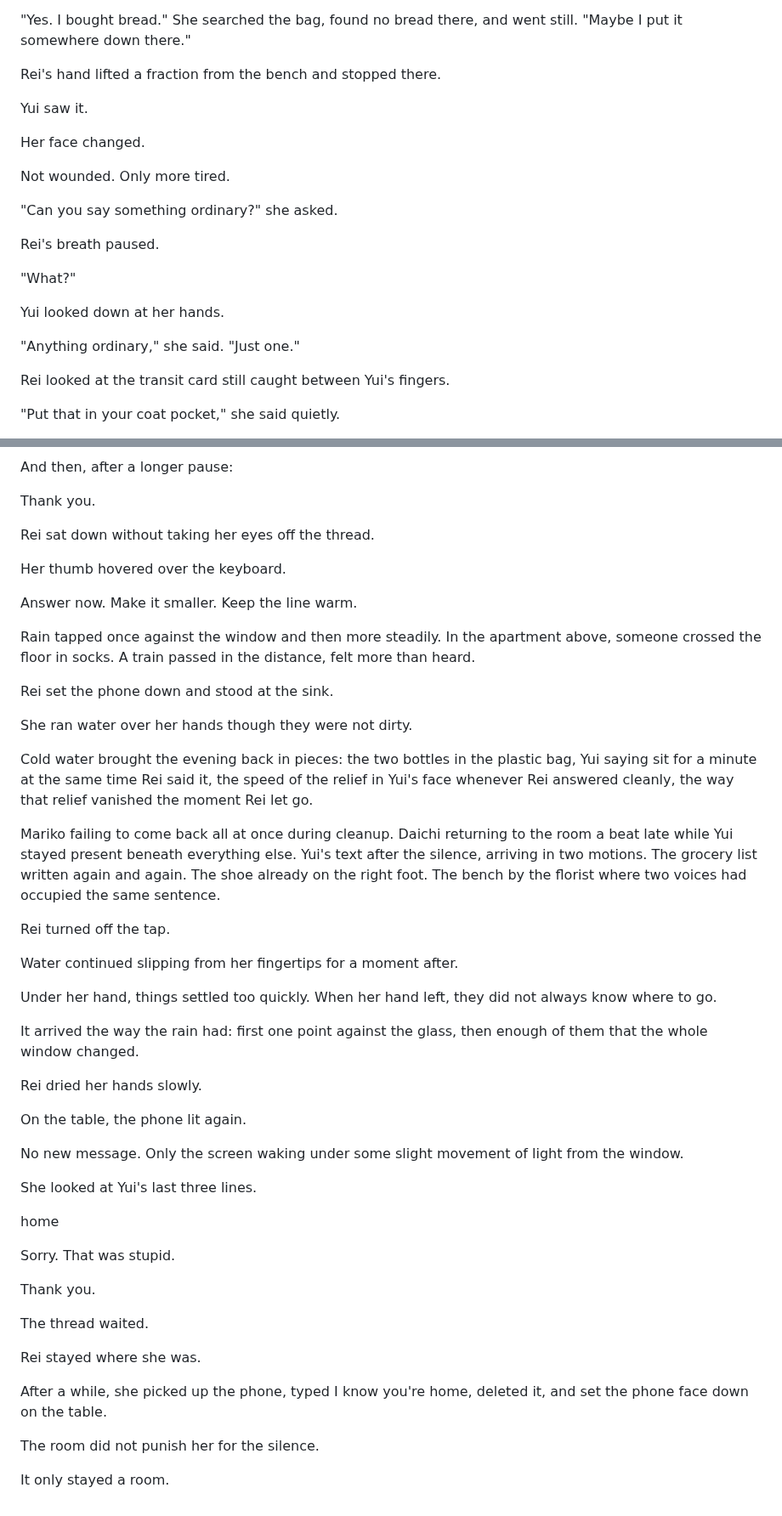
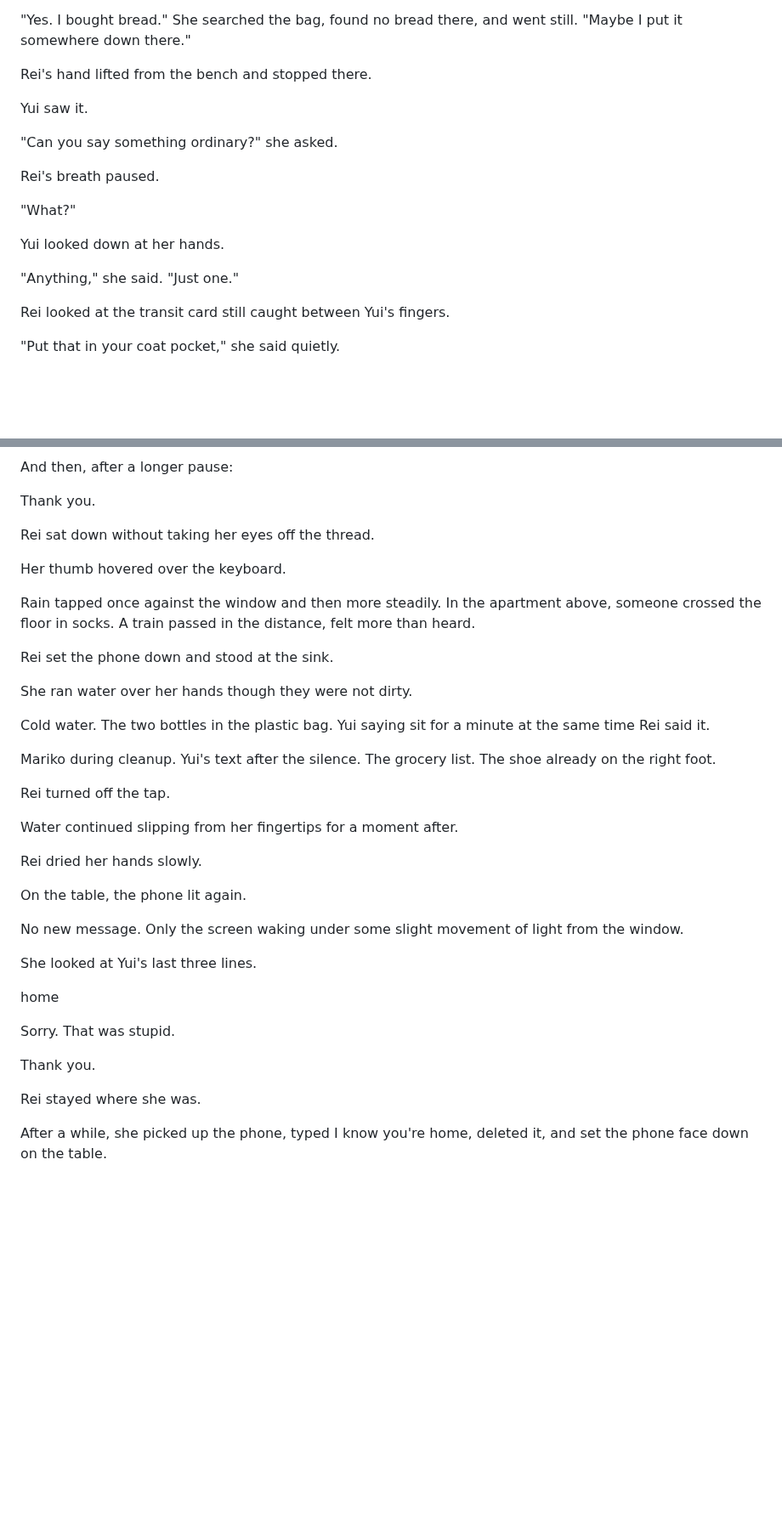
Before and after one commit to joshSzep/the-end-of-inside, a Markdown page: chapters/Act 2 - The World With Inside/Chapter 10 - Fracture.md, 2 parts joined by grey strips. Shown at 85% size. GitHub-like rendering; blank space fills up the shorter version.

Commit message:
Chapter 10. Now it feels Fracture

```diff
--- a/chapters/Act 2 - The World With Inside/Chapter 10 - Fracture.md
+++ b/chapters/Act 2 - The World With Inside/Chapter 10 - Fracture.md
@@ -152,13 +142,9 @@ Then she looked at the convenience-store bag and gave a very small shake of her
 
 "Yes. I bought bread." She searched the bag, found no bread there, and went still. "Maybe I put it somewhere down there."
 
-Rei's hand lifted a fraction from the bench and stopped there.
+Rei's hand lifted from the bench and stopped there.
 
 Yui saw it.
-
-Her face changed.
-
-Not wounded. Only more tired.
 
 "Can you say something ordinary?" she asked.
 
@@ -168,7 +154,7 @@ Rei's breath paused.
 
 Yui looked down at her hands.
 
-"Anything ordinary," she said. "Just one."
+"Anything," she said. "Just one."
 
 Rei looked at the transit card still caught between Yui's fingers.
 
@@ -392,28 +358,19 @@ Rei sat down without taking her eyes off the thread.
 
 Her thumb hovered over the keyboard.
 
-Answer now.
-Make it smaller.
-Keep the line warm.
-
 Rain tapped once against the window and then more steadily. In the apartment above, someone crossed the floor in socks. A train passed in the distance, felt more than heard.
 
 Rei set the phone down and stood at the sink.
 
 She ran water over her hands though they were not dirty.
 
-Cold water brought the evening back in pieces: the two bottles in the plastic bag, Yui saying sit for a minute at the same time Rei said it, the speed of the relief in Yui's face whenever Rei answered cleanly, the way that relief vanished the moment Rei let go.
+Cold water. The two bottles in the plastic bag. Yui saying sit for a minute at the same time Rei said it.
 
-Mariko failing to come back all at once during cleanup. Daichi returning to the room a beat late while Yui stayed present beneath everything else. Yui's text after the silence, arriving in two motions. The grocery list written again and again. The shoe already on the right foot. The bench by the florist where two voices had occupied the same sentence.
+Mariko during cleanup. Yui's text after the silence. The grocery list. The shoe already on the right foot.
 
 Rei turned off the tap.
 
 Water continued slipping from her fingertips for a moment after.
-
-Under her hand, things settled too quickly.
-When her hand left, they did not always know where to go.
-
-It arrived the way the rain had: first one point against the glass, then enough of them that the whole window changed.
 
 Rei dried her hands slowly.
 
@@ -429,12 +386,6 @@ Sorry. That was stupid.
 
 Thank you.
 
-The thread waited.
-
 Rei stayed where she was.
 
 After a while, she picked up the phone, typed I know you're home, deleted it, and set the phone face down on the table.
-
-The room did not punish her for the silence.
-
-It only stayed a room.
```
Also changed, not shown: other parts of chapters/Act 2 - The World With Inside/Chapter 10 - Fracture.md (+8 -38 lines).
